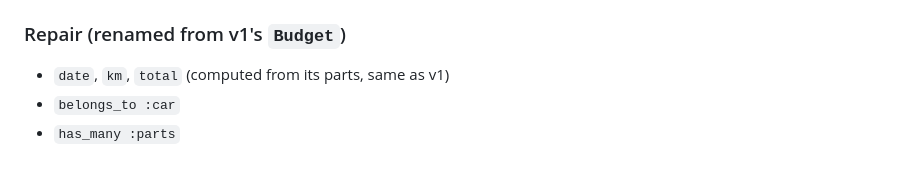
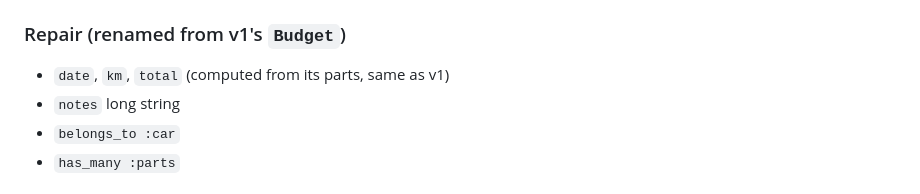
Before and after one commit to anunes9/garage-manager-app, a Markdown page: docs/v2-design.md, the part around the change. Rendered like a GitHub page.

Commit message:
Add notes field to Repair model in v2 design

```diff
--- a/docs/v2-design.md
+++ b/docs/v2-design.md
@@ -50,6 +50,7 @@ No data migration from the v1 Appwrite backend — v2 starts with a fresh databa
 ### Repair (renamed from v1's `Budget`)
 
 - `date`, `km`, `total` (computed from its parts, same as v1)
+- `notes` long string
 - `belongs_to :car`
 - `has_many :parts`
 
```
